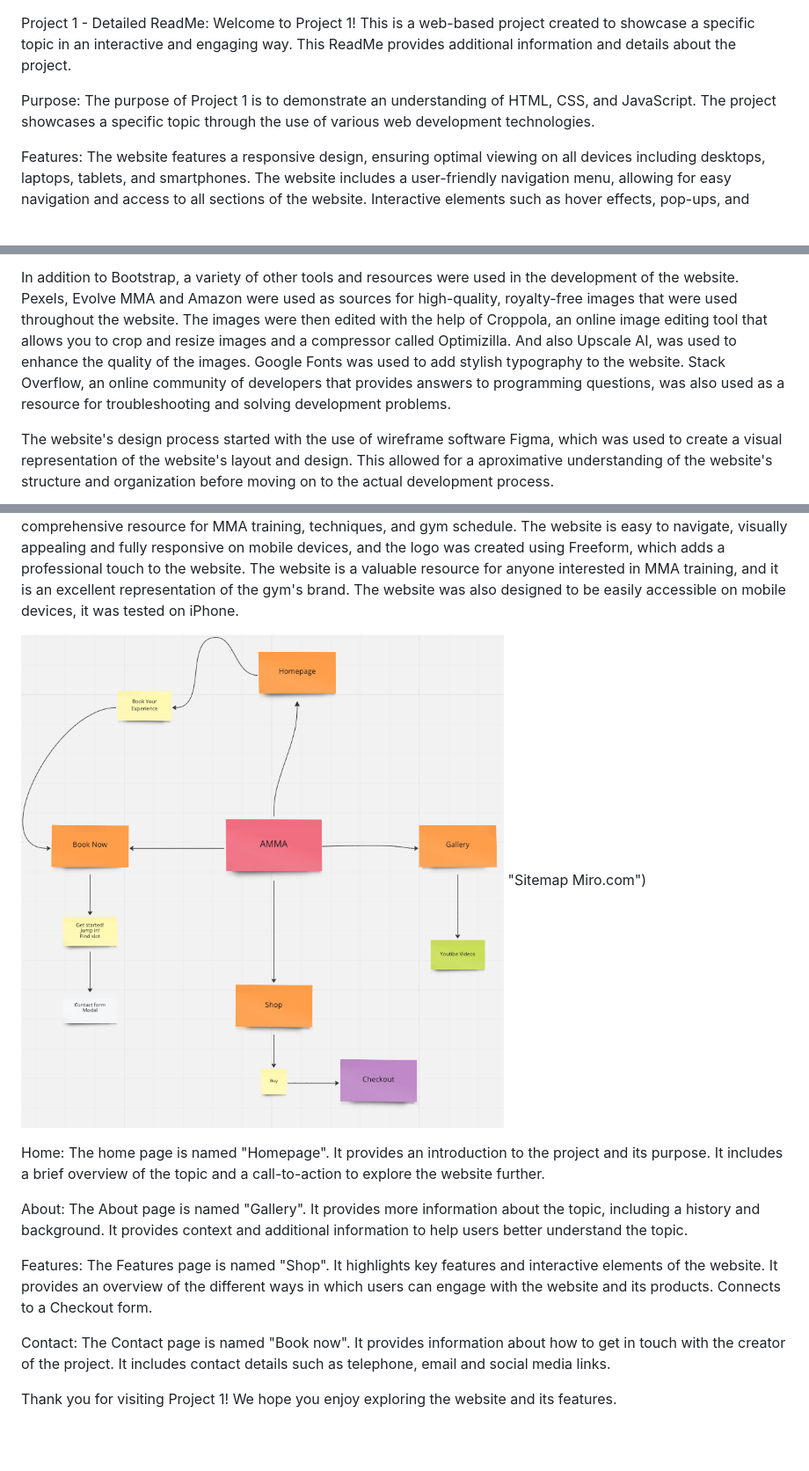
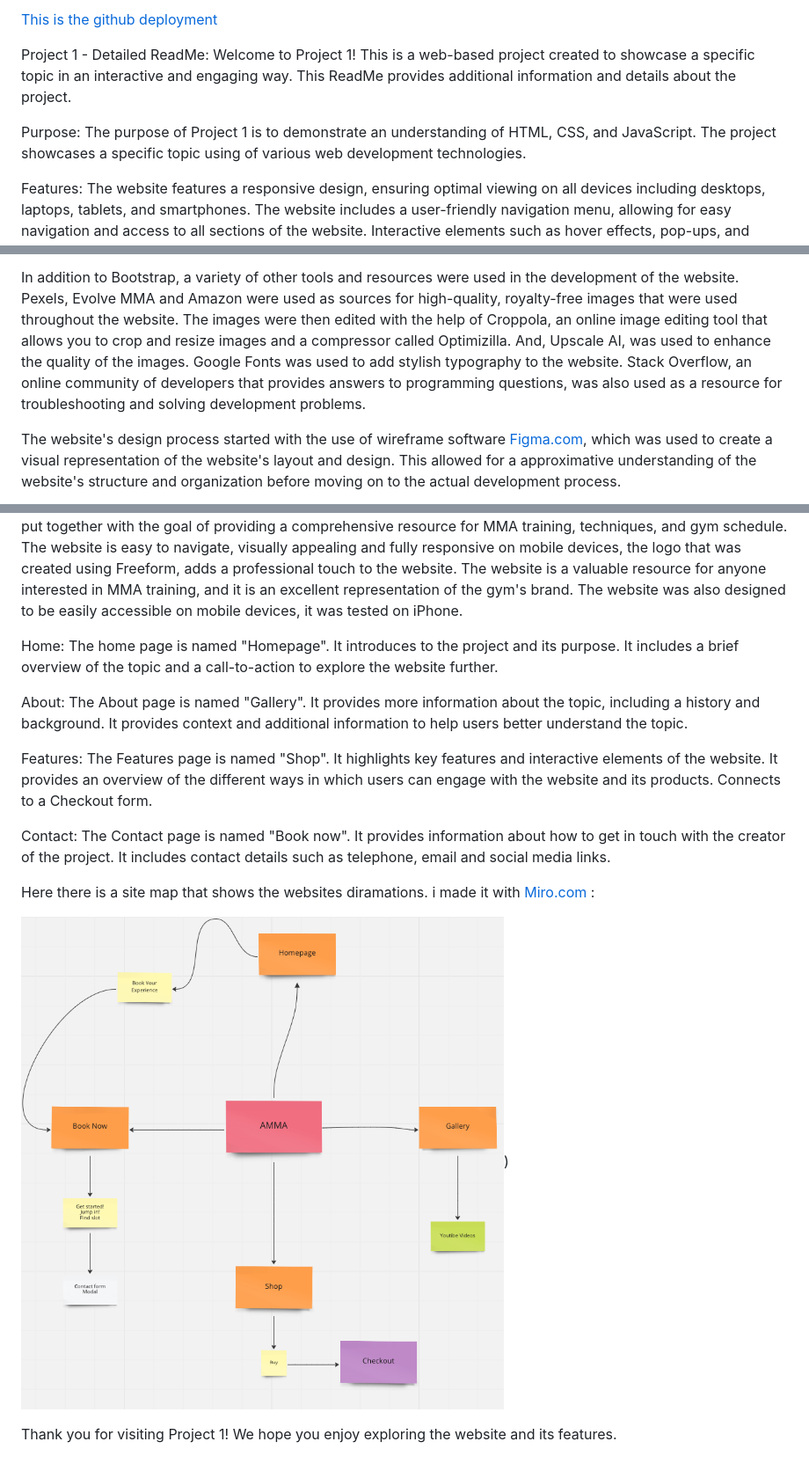
Before and after one commit to AlessioMigotti/Project-1, a Markdown page: readme.md, 3 parts joined by grey strips. Shown at 88% size. Rendered like a GitHub page; blank space fills up the shorter version.

```diff
--- a/readme.md
+++ b/readme.md
@@ -1,9 +1,11 @@
+<a href="https://alessiomigotti.github.io/Project-1/">This is the github deployment</a>
+
 Project 1 - Detailed ReadMe:
 Welcome to Project 1! This is a web-based project created to showcase a specific topic in an interactive and engaging way. This ReadMe provides additional information and details about the project.
 
 Purpose:
 The purpose of Project 1 is to demonstrate an understanding of HTML, CSS, and JavaScript.
-The project showcases a specific topic through the use of various web development technologies.
+The project showcases a specific topic using of various web development technologies.
 
 Features:
 The website features a responsive design, ensuring optimal viewing on all devices including desktops, laptops, tablets, and smartphones.
@@ -35,11 +58,11 @@ The website's design is based on a clean, modern aesthetic. The layout is simple
 
 In addition to Bootstrap, a variety of other tools and resources were used in the development of the website. Pexels, Evolve MMA
  and Amazon were used as sources for high-quality, royalty-free images that were used throughout the website. The images were then
-  edited with the help of Croppola, an online image editing tool that allows you to crop and resize images and a compressor called Optimizilla. And also Upscale AI,
-  was used to enhance the quality of the images. Google Fonts was used to add stylish typography to the website. Stack Overflow,
+  edited with the help of Croppola, an online image editing tool that allows you to crop and resize images and a compressor called Optimizilla.
+   And, Upscale AI, was used to enhance the quality of the images. Google Fonts was used to add stylish typography to the website. Stack Overflow,
   an online community of developers that provides answers to programming questions, was also used as a resource for troubleshooting
   and solving development problems.
 
-The website's design process started with the use of wireframe software Figma, which was used to create a visual representation of
-the website's layout and design. This allowed for a aproximative understanding of the website's structure and organization before moving on to the actual development process.
+The website's design process started with the use of wireframe software  <a href="https://www.figma.com/ui-design-tool/">Figma.com</a>, which was used to create a visual representation of
+the website's layout and design. This allowed for a approximative understanding of the website's structure and organization before moving on to the actual development process.
 
@@ -59,15 +84,15 @@ Pexels, Evolve MMA, Amazon, Croppola, Miro, Figma, Coolors, Upscale AI, Google F
 and was put together with the goal of providing a comprehensive resource for MMA training, techniques, and gym schedule.
-The website is easy to navigate, visually appealing and fully responsive on mobile devices, and the logo was created using
-Freeform, which adds a professional touch to the website. The website is a valuable resource for anyone interested in MMA training,
+The website is easy to navigate, visually appealing and fully responsive on mobile devices, the logo that was created using
+Freeform, adds a professional touch to the website. The website is a valuable resource for anyone interested in MMA training,
 and it is an excellent representation of the gym's brand.
 The website was also designed to be easily accessible on mobile devices, it was tested on iPhone.
 
-![Alt text](/assets/images/Siremap.png) "Sitemap Miro.com")
+
 
 
 Home:
 The home page is named "Homepage".
-It provides an introduction to the project and its purpose.
+It introduces to the project and its purpose.
 It includes a brief overview of the topic and a call-to-action to explore the website further.
 
 About:
@@ -86,4 +111,8 @@ The Contact page is named "Book now".
 It provides information about how to get in touch with the creator of the project.
 It includes contact details such as telephone, email and social media links.
 
+Here there is a site map that shows the websites diramations. i made it with  <a href="https://miro.com/">Miro.com</a> :
+
+![Alt text](/assets/images/Siremap.png))
+
 Thank you for visiting Project 1! We hope you enjoy exploring the website and its features.
```
Also changed, not shown: other parts of readme.md (+29 -6 lines), assets/images/Examples.png (added), assets/images/blindsafe.png (added), assets/images/contrast.png (added), 2 other files.
